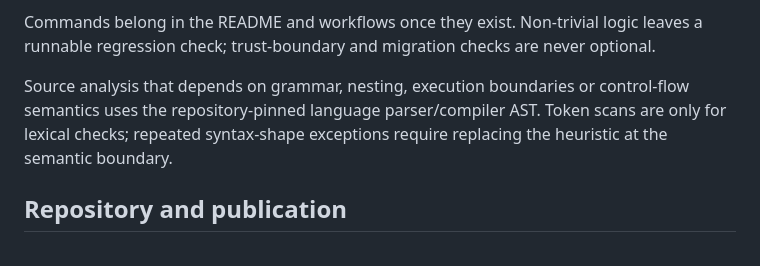
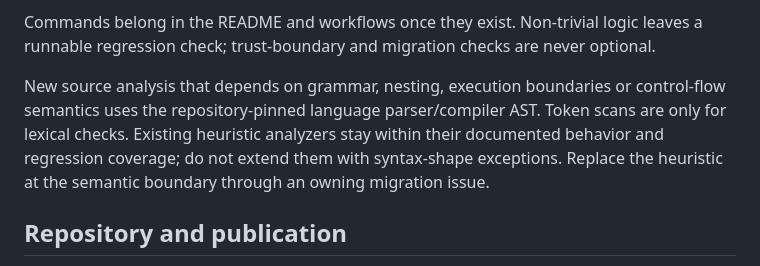
Before and after one commit to m4s-ai/snoredex-checklist, a Markdown page: AGENTS.md, the part around the change. Drawn GitHub-style.

Commit message:
docs: scope AST rule around legacy analyzers

```diff
--- a/AGENTS.md
+++ b/AGENTS.md
@@ -101,9 +101,11 @@ and collector-facing finish family remain distinct.
 Commands belong in the README and workflows once they exist. Non-trivial logic leaves a runnable
 regression check; trust-boundary and migration checks are never optional.
 
-Source analysis that depends on grammar, nesting, execution boundaries or control-flow semantics
-uses the repository-pinned language parser/compiler AST. Token scans are only for lexical checks;
-repeated syntax-shape exceptions require replacing the heuristic at the semantic boundary.
+New source analysis that depends on grammar, nesting, execution boundaries or control-flow
+semantics uses the repository-pinned language parser/compiler AST. Token scans are only for
+lexical checks. Existing heuristic analyzers stay within their documented behavior and regression
+coverage; do not extend them with syntax-shape exceptions. Replace the heuristic at the semantic
+boundary through an owning migration issue.
 
 ## Repository and publication
 
```
